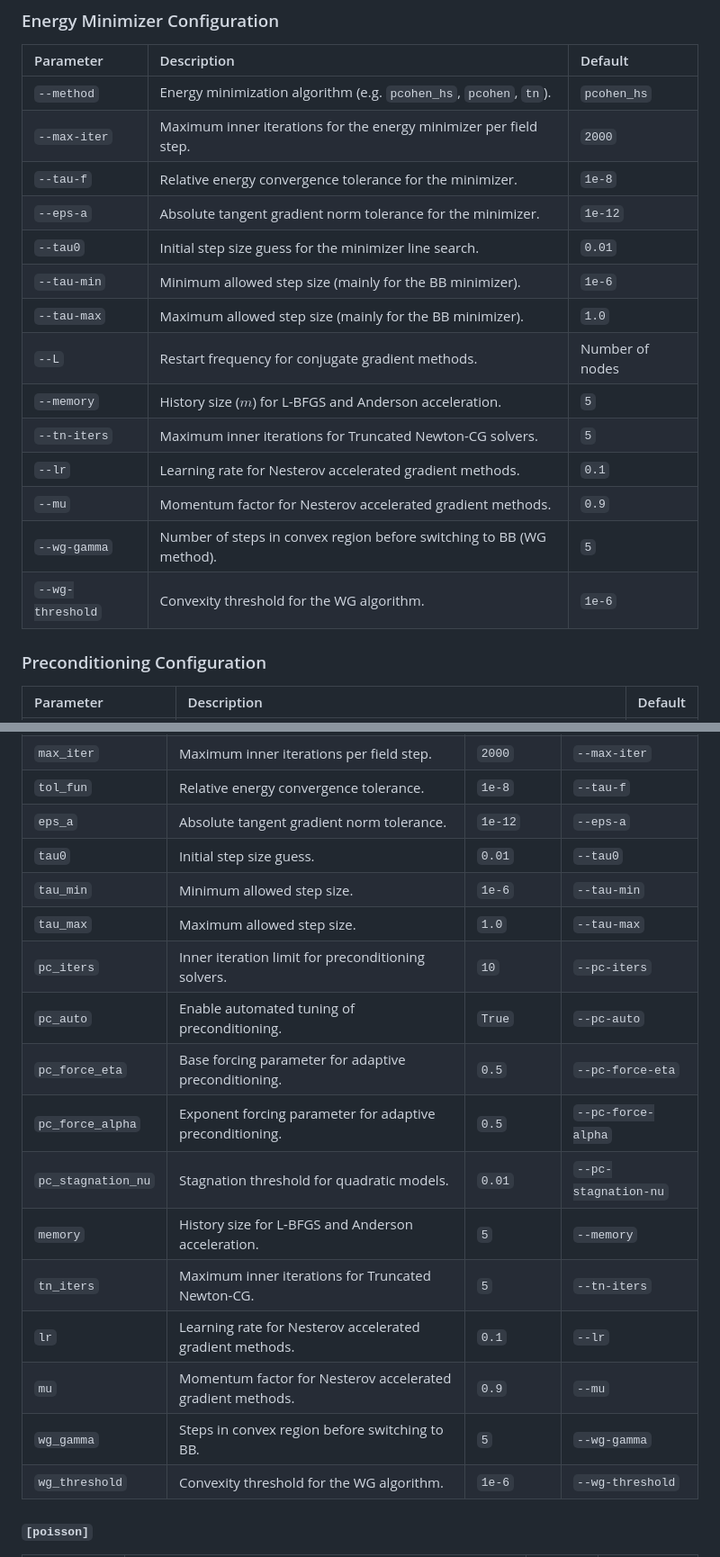
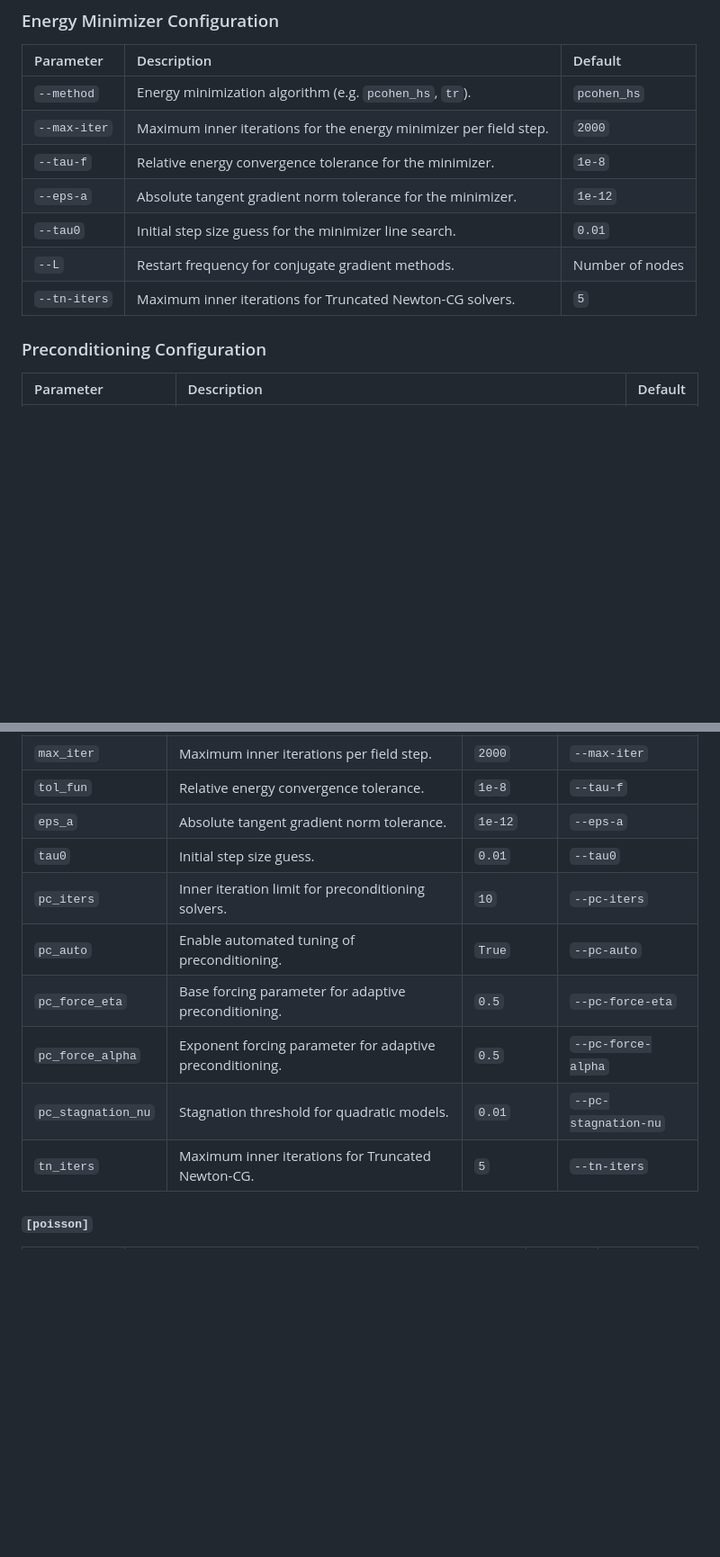
Before and after one commit to MaMMoS-project/mumag_matrixfree2, a Markdown page: README.md, 2 parts joined by grey strips. Shown at 90% size. GitHub-like rendering; blank space fills up the shorter version.

Commit message:
Update README to reflect removed minimizers and modes

```diff
--- a/README.md
+++ b/README.md
@@ -362,20 +358,13 @@ Below is an exhaustive list of all command-line arguments accepted by the main d
 ### Energy Minimizer Configuration
 | Parameter | Description | Default |
 | :--- | :--- | :--- |
-| `--method` | Energy minimization algorithm (e.g. `pcohen_hs`, `pcohen`, `tn`). | `pcohen_hs` |
+| `--method` | Energy minimization algorithm (e.g. `pcohen_hs`, `tr`). | `pcohen_hs` |
 | `--max-iter` | Maximum inner iterations for the energy minimizer per field step. | `2000` |
 | `--tau-f` | Relative energy convergence tolerance for the minimizer. | `1e-8` |
 | `--eps-a` | Absolute tangent gradient norm tolerance for the minimizer. | `1e-12` |
 | `--tau0` | Initial step size guess for the minimizer line search. | `0.01` |
-| `--tau-min` | Minimum allowed step size (mainly for the BB minimizer). | `1e-6` |
-| `--tau-max` | Maximum allowed step size (mainly for the BB minimizer). | `1.0` |
 | `--L` | Restart frequency for conjugate gradient methods. | Number of nodes |
-| `--memory` | History size ($m$) for L-BFGS and Anderson acceleration. | `5` |
 | `--tn-iters` | Maximum inner iterations for Truncated Newton-CG solvers. | `5` |
-| `--lr` | Learning rate for Nesterov accelerated gradient methods. | `0.1` |
-| `--mu` | Momentum factor for Nesterov accelerated gradient methods. | `0.9` |
-| `--wg-gamma` | Number of steps in convex region before switching to BB (WG method). | `5` |
-| `--wg-threshold` | Convexity threshold for the WG algorithm. | `1e-6` |
 
 ### Preconditioning Configuration
 | Parameter | Description | Default |
@@ -435,19 +424,12 @@ This means you can set a baseline in your `.p2` file and easily override a speci
 | `tol_fun` | Relative energy convergence tolerance. | `1e-8` | `--tau-f` |
 | `eps_a` | Absolute tangent gradient norm tolerance. | `1e-12` | `--eps-a` |
 | `tau0` | Initial step size guess. | `0.01` | `--tau0` |
-| `tau_min` | Minimum allowed step size. | `1e-6` | `--tau-min` |
-| `tau_max` | Maximum allowed step size. | `1.0` | `--tau-max` |
 | `pc_iters` | Inner iteration limit for preconditioning solvers. | `10` | `--pc-iters` |
 | `pc_auto` | Enable automated tuning of preconditioning. | `True` | `--pc-auto` |
 | `pc_force_eta` | Base forcing parameter for adaptive preconditioning. | `0.5` | `--pc-force-eta` |
 | `pc_force_alpha`| Exponent forcing parameter for adaptive preconditioning. | `0.5` | `--pc-force-alpha` |
 | `pc_stagnation_nu`| Stagnation threshold for quadratic models. | `0.01` | `--pc-stagnation-nu` |
-| `memory` | History size for L-BFGS and Anderson acceleration. | `5` | `--memory` |
 | `tn_iters` | Maximum inner iterations for Truncated Newton-CG. | `5` | `--tn-iters` |
-| `lr` | Learning rate for Nesterov accelerated gradient methods. | `0.1` | `--lr` |
-| `mu` | Momentum factor for Nesterov accelerated gradient methods. | `0.9` | `--mu` |
-| `wg_gamma` | Steps in convex region before switching to BB. | `5` | `--wg-gamma` |
-| `wg_threshold` | Convexity threshold for the WG algorithm. | `1e-6` | `--wg-threshold` |
 
 #### `[poisson]`
 | Parameter | Description | Default | CLI Equivalent |
```
Also changed, not shown: other parts of README.md (+2 -6 lines).
